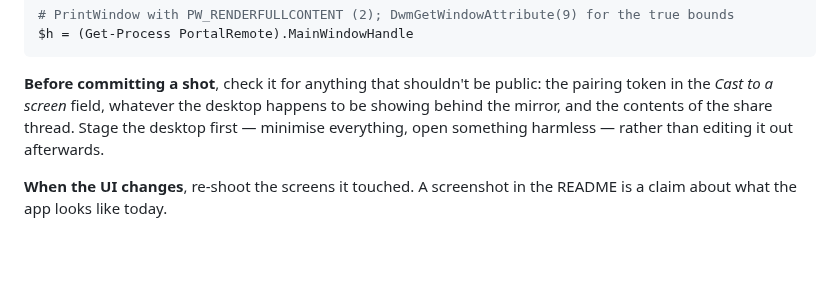
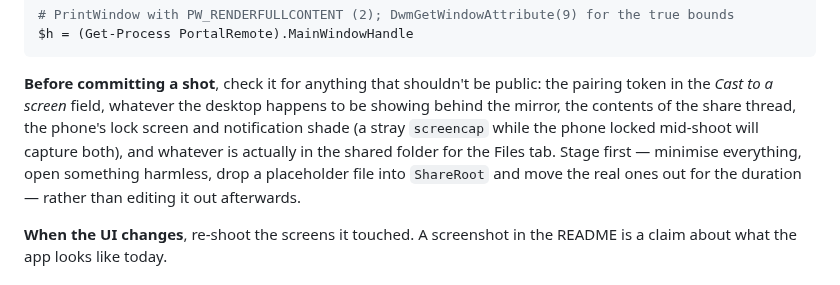
Before and after one commit to tanvoid0/portal-remote, a Markdown page: docs/development.md, the part around the change. Rendered like a GitHub page; blank space fills up the shorter version.

```diff
--- a/docs/development.md
+++ b/docs/development.md
@@ -106,8 +106,11 @@ $h = (Get-Process PortalRemote).MainWindowHandle
 
 **Before committing a shot**, check it for anything that shouldn't be public: the pairing
 token in the *Cast to a screen* field, whatever the desktop happens to be showing behind
-the mirror, and the contents of the share thread. Stage the desktop first — minimise
-everything, open something harmless — rather than editing it out afterwards.
+the mirror, the contents of the share thread, the phone's lock screen and notification
+shade (a stray `screencap` while the phone locked mid-shoot will capture both), and
+whatever is actually in the shared folder for the Files tab. Stage first — minimise
+everything, open something harmless, drop a placeholder file into `ShareRoot` and move
+the real ones out for the duration — rather than editing it out afterwards.
 
 **When the UI changes**, re-shoot the screens it touched. A screenshot in the README is a
 claim about what the app looks like today.
```
Also changed, not shown: README.md (+43 -7 lines), docs/assets/screenshots/android-assistant.png (added), docs/assets/screenshots/android-browser.png (added), docs/assets/screenshots/android-files.png (added), docs/assets/screenshots/android-keyboard.png (added), docs/assets/screenshots/android-remote.png (added).
